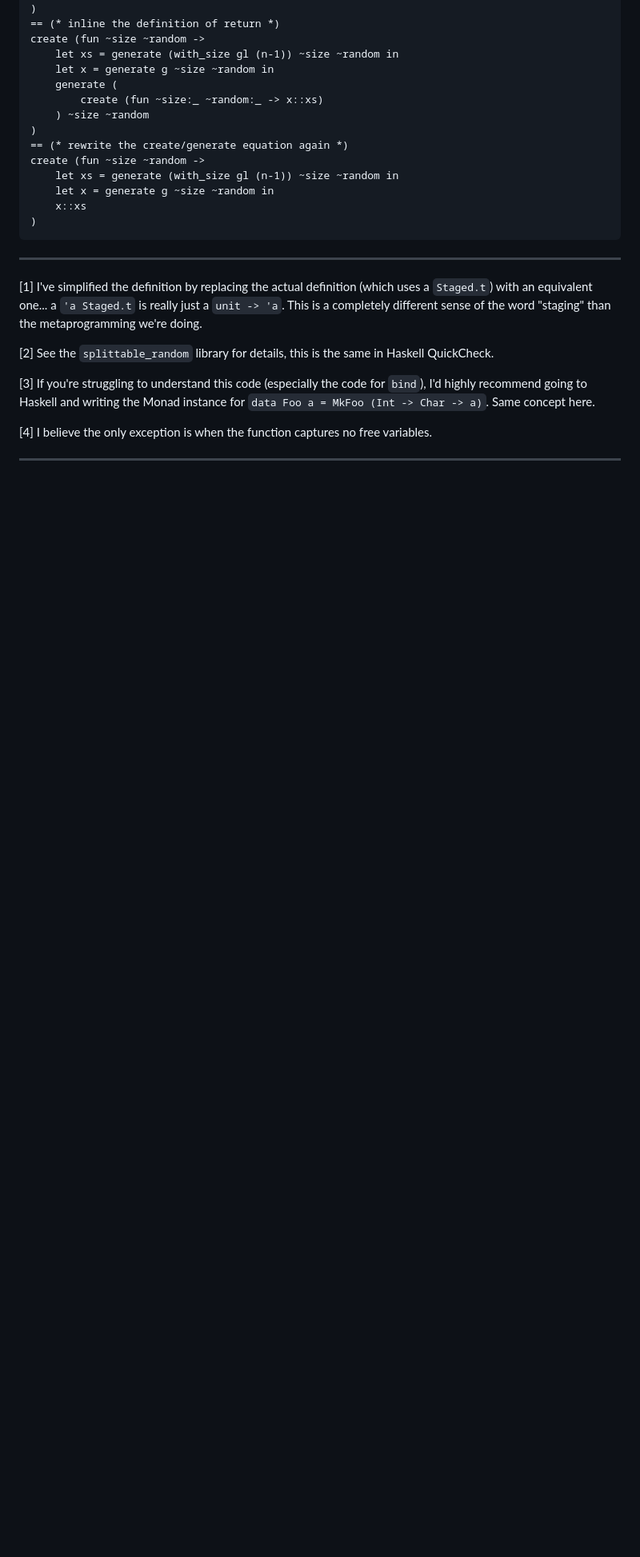
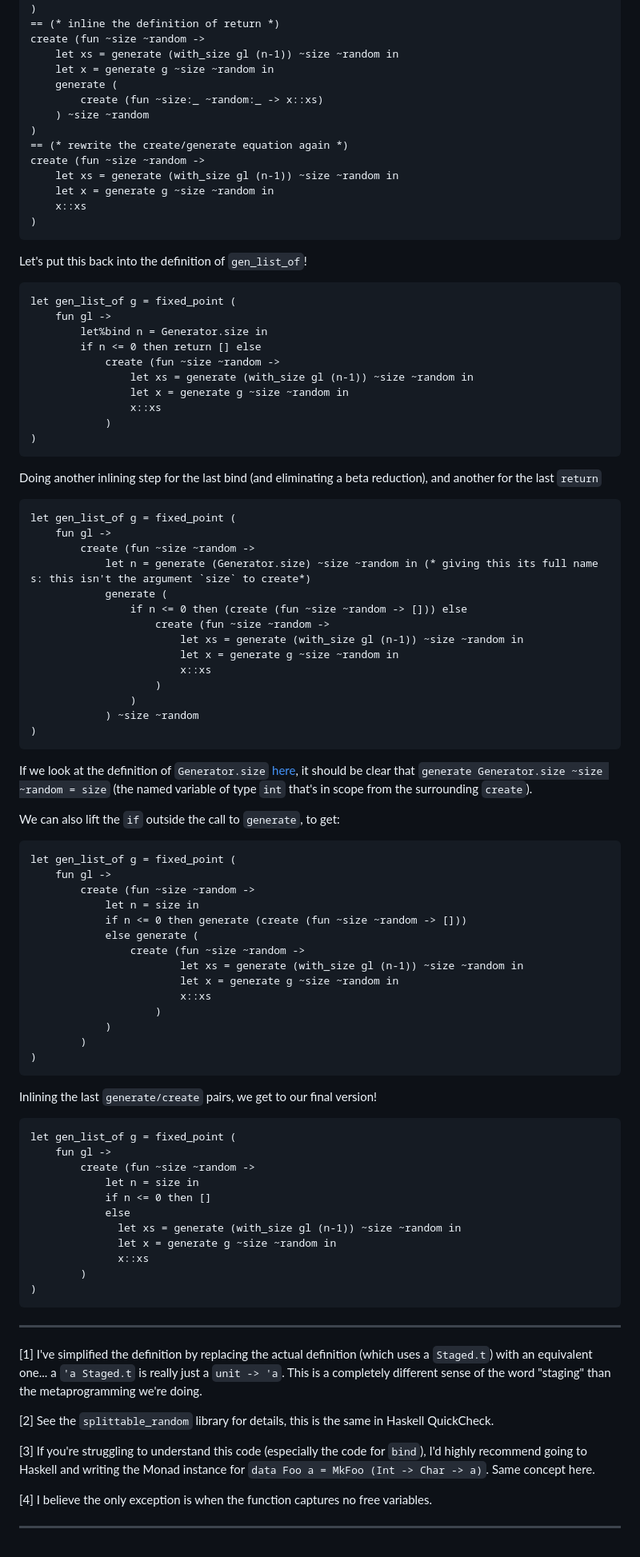
Before and after one commit to alpha-convert/waffle-house, a Markdown page: ocaml/README.md, the part around the change. Shown at 80% size. Drawn GitHub-style; blank space fills up the shorter version.

Commit message:
explained to completeness

````diff
--- a/ocaml/README.md
+++ b/ocaml/README.md
@@ -165,6 +165,70 @@ create (fun ~size ~random ->
     x::xs
 )
 ```
+Let's put this back into the definition of `gen_list_of`!
+```ocaml
+let gen_list_of g = fixed_point (
+    fun gl ->
+        let%bind n = Generator.size in
+        if n <= 0 then return [] else
+            create (fun ~size ~random ->
+                let xs = generate (with_size gl (n-1)) ~size ~random in
+                let x = generate g ~size ~random in
+                x::xs
+            )
+)
+```
+Doing another inlining step for the last bind (and eliminating a beta reduction), and another for the last `return`
+```ocaml
+let gen_list_of g = fixed_point (
+    fun gl ->
+        create (fun ~size ~random ->
+            let n = generate (Generator.size) ~size ~random in (* giving this its full name s: this isn't the argument `size` to create*)
+            generate (
+                if n <= 0 then (create (fun ~size ~random -> [])) else
+                    create (fun ~size ~random ->
+                        let xs = generate (with_size gl (n-1)) ~size ~random in
+                        let x = generate g ~size ~random in
+                        x::xs
+                    )
+                )
+            ) ~size ~random
+)
+```
+
+If we look at the definition of `Generator.size` [here](https://github.com/janestreet/base_quickcheck/blob/e429ad88cc4254dde71aee5adf17df3bd6a7521b/src/generator.ml#L22), it should be clear that `generate Generator.size ~size ~random = size` (the named variable of type `int` that's in scope from the surrounding `create`).
+
+We can also lift the `if` outside the call to `generate`, to get:
+```ocaml
+let gen_list_of g = fixed_point (
+    fun gl ->
+        create (fun ~size ~random ->
+            let n = size in
+            if n <= 0 then generate (create (fun ~size ~random -> []))
+            else generate (
+                create (fun ~size ~random ->
+                        let xs = generate (with_size gl (n-1)) ~size ~random in
+                        let x = generate g ~size ~random in
+                        x::xs
+                    )
+            )
+        )
+)
+```
+Inlining the last `generate/create` pairs, we get to our final version!
+```ocaml
+let gen_list_of g = fixed_point (
+    fun gl ->
+        create (fun ~size ~random ->
+            let n = size in
+            if n <= 0 then []
+            else
+              let xs = generate (with_size gl (n-1)) ~size ~random in
+              let x = generate g ~size ~random in
+              x::xs
+        )
+)
+```
 
 ----
 
````
